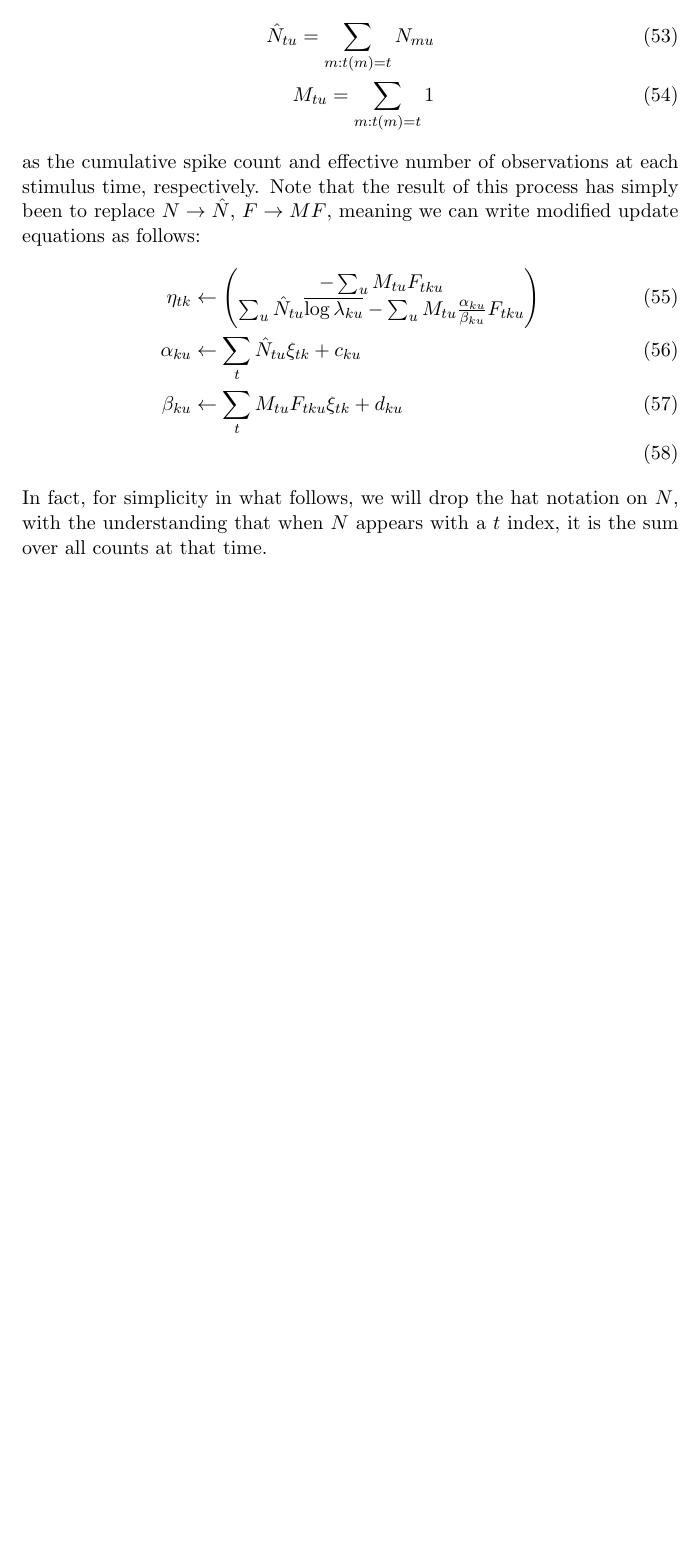
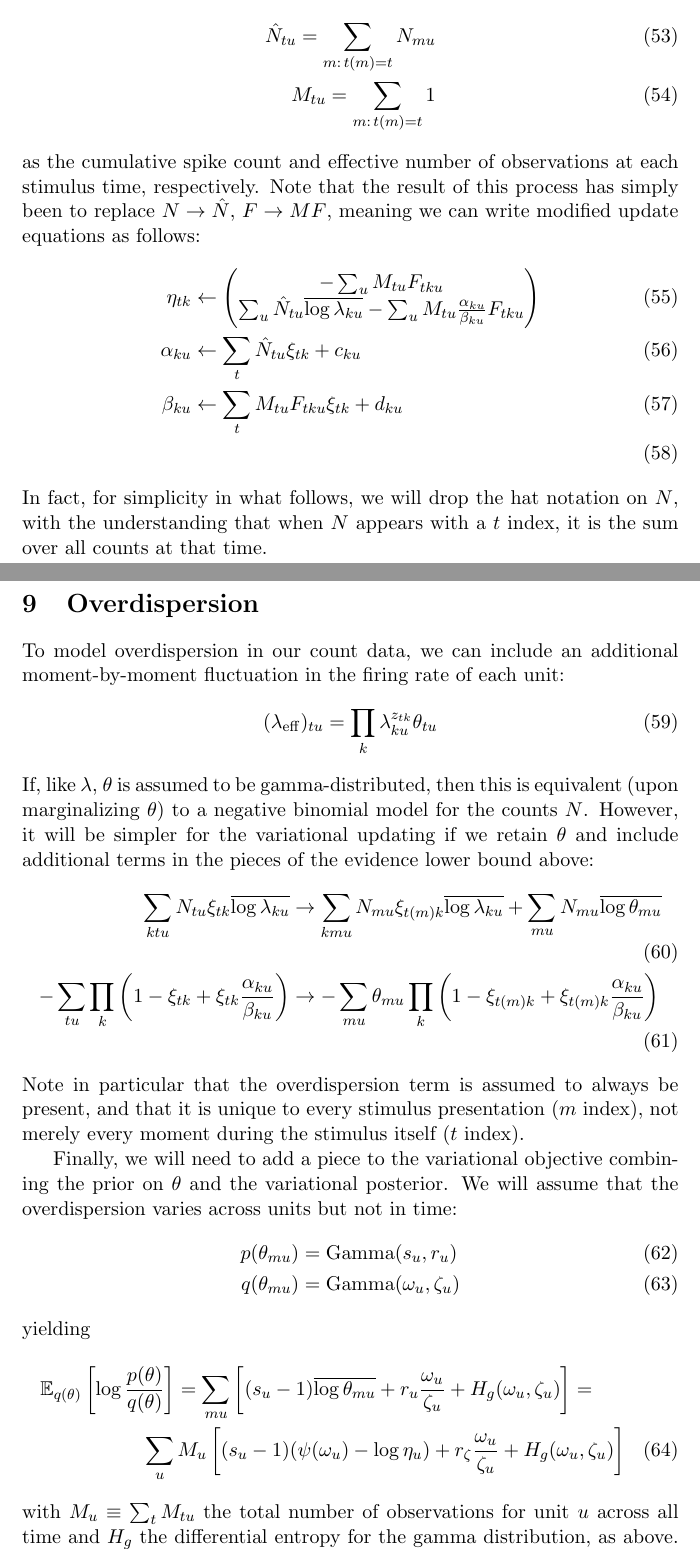
Before and after one commit to pearsonlab/spiketopics, a LaTeX document (gamma_poisson_notes.tex): part of page 7 of 7 before the commit and two parts of pages 7 and 8 of 9 after it, the two joined at a grey line, cut so that both start at the same text, the shorter picture padded with empty space. Compiled offline with pdfLaTeX.

Commit message:
added notes on modeling overdispersion

```diff
--- a/gamma_poisson_notes.tex
+++ b/gamma_poisson_notes.tex
@@ -211,8 +211,8 @@
 \end{align}
 where we have defined
 \begin{align}
-    \hat{N}_{tu} = \sum_{m: t(m) = t} N_{m u} \\
-    M_{tu} = \sum_{m: t(m) = t} 1
+    \hat{N}_{tu} = \sum_{m:\, t(m) = t} N_{m u} \\
+    M_{tu} = \sum_{m:\, t(m) = t} 1
 \end{align}
 as the cumulative spike count and effective number of observations at each stimulus time, respectively. Note that the result of this process has simply been to replace $N \rightarrow \hat{N}$, $F \rightarrow M F$, meaning we can write modified update equations as follows:
 \begin{align}
@@ -227,4 +227,28 @@
 \end{align}
 In fact, for simplicity in what follows, we will drop the hat notation on $N$, with the understanding that when $N$ appears with a $t$ index, it is the sum over all counts at that time.
 
+\section{Overdispersion}
+To model overdispersion in our count data, we can include an additional moment-by-moment fluctuation in the firing rate of each unit:
+\begin{equation}
+    (\lambda_{\mathrm{eff}})_{tu} = \prod_k \lambda_{ku}^{z_{tk}}\theta_{tu}
+\end{equation}
+If, like $\lambda$, $\theta$ is assumed to be gamma-distributed, then this is equivalent (upon marginalizing $\theta$) to a negative binomial model for the counts $N$. However, it will be simpler for the variational updating if we retain $\theta$ and include additional terms in the pieces of the evidence lower bound above:
+\begin{align}
+    \sum_{ktu} N_{tu} \xi_{tk} \overline{\log \lambda_{ku}} &\rightarrow \sum_{kmu} N_{mu} \xi_{t(m)k} \overline{\log \lambda_{ku}} + \sum_{mu} N_{mu} \overline{\log \theta_{mu}} \\
+    - \sum_{tu} \prod_k \left( 1 - \xi_{tk} + \xi_{tk} \frac{\alpha_{ku}}{\beta_{ku}}\right) &\rightarrow - \sum_{mu} \theta_{mu} \prod_k \left( 1 - \xi_{t(m)k} + \xi_{t(m)k} \frac{\alpha_{ku}}{\beta_{ku}}\right)
+\end{align}
+Note in particular that the overdispersion term is assumed to always be present, and that it is unique to every stimulus presentation ($m$ index), not merely every moment during the stimulus itself ($t$ index).
 
+Finally, we will need to add a piece to the variational objective combining the prior on $\theta$ and the variational posterior. We will assume that the overdispersion varies across units but not in time:
+\begin{align}
+    p(\theta_{mu}) &= \mathrm{Gamma}(s_u, r_u) \\
+    q(\theta_{mu}) &= \mathrm{Gamma}(\omega_u, \zeta_u)
+\end{align}
+yielding
+\begin{multline}
+    \mathbb{E}_{q(\theta)} \left[ \log \frac{p(\theta)}{q(\theta)} \right] =
+    \sum_{mu} \left[ (s_u - 1) \overline{\log \theta_{mu}} + r_u \frac{\omega_u}{\zeta_u} + H_g(\omega_u, \zeta_u) \right] =\\
+    \sum_{u} M_u \left[ (s_u - 1) (\psi(\omega_u) - \log \eta_u) + r_\zeta \frac{\omega_u}{\zeta_u} + H_g(\omega_u, \zeta_u) \right]
+\end{multline}
+with $M_u \equiv \sum_t M_{tu}$ the total number of observations for unit $u$ across all time and $H_g$ the differential entropy for the gamma distribution, as above. By analogy with $\lambda$, we can easily write down the updates for $\omega$ and $zetaa$
+\begin{align}
```
Also changed, not shown: gamma_poisson_notes.tex (17 more changed lines).
